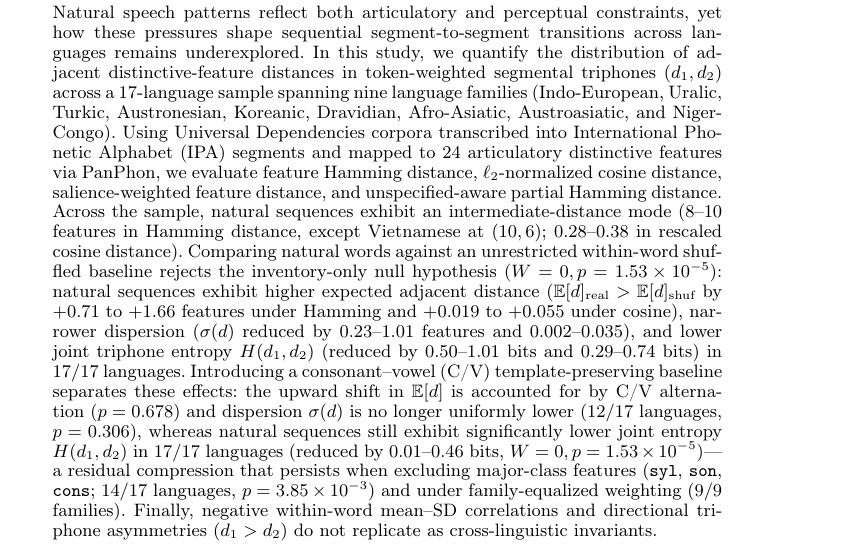
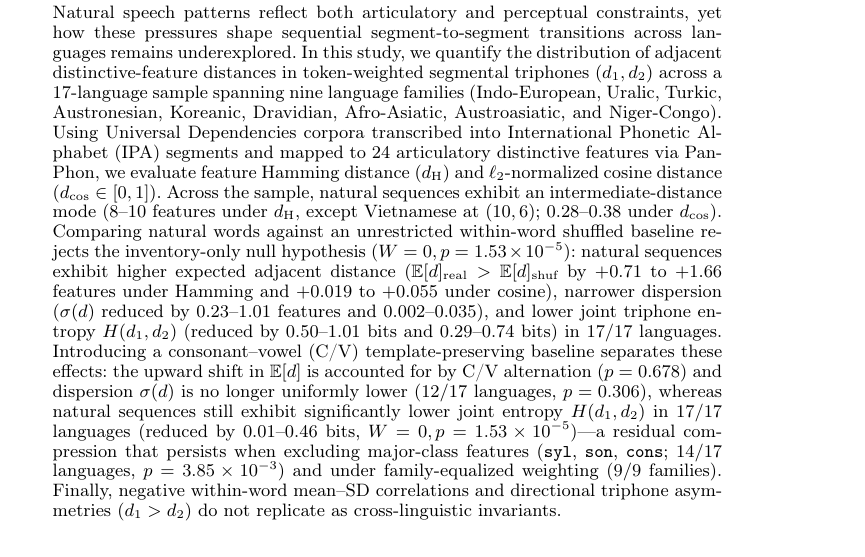
Before and after one commit to leolca/triphone_feature_distance, a LaTeX document (paper.tex): part of page 1 of 16, cut so that both start at the same text. Compiled offline with pdfLaTeX.

Commit message:
Tighten abstract to focus on primary Hamming and cosine metrics

```diff
--- a/paper.tex
+++ b/paper.tex
@@ -25,7 +25,7 @@
 \maketitle
 
 \begin{abstract}
-Natural speech patterns reflect both articulatory and perceptual constraints, yet how these pressures shape sequential segment-to-segment transitions across languages remains underexplored. In this study, we quantify the distribution of adjacent distinctive-feature distances in token-weighted segmental triphones $(d_1, d_2)$ across a 17-language sample spanning nine language families (Indo-European, Uralic, Turkic, Austronesian, Koreanic, Dravidian, Afro-Asiatic, Austroasiatic, and Niger-Congo). Using Universal Dependencies corpora transcribed into International Phonetic Alphabet (IPA) segments and mapped to 24 articulatory distinctive features via PanPhon, we evaluate feature Hamming distance, $\ell_2$-normalized cosine distance, salience-weighted feature distance, and unspecified-aware partial Hamming distance. Across the sample, natural sequences exhibit an intermediate-distance mode ($8$--$10$ features in Hamming distance, except Vietnamese at $(10,6)$; $0.28$--$0.38$ in rescaled cosine distance). Comparing natural words against an unrestricted within-word shuffled baseline rejects the inventory-only null hypothesis ($W=0, p = 1.53 \times 10^{-5}$): natural sequences exhibit higher expected adjacent distance ($\mathbb{E}[d]_{\text{real}} > \mathbb{E}[d]_{\text{shuf}}$ by $+0.71$ to $+1.66$ features under Hamming and $+0.019$ to $+0.055$ under cosine), narrower dispersion ($\sigma(d)$ reduced by $0.23$--$1.01$ features and $0.002$--$0.035$), and lower joint triphone entropy $H(d_1, d_2)$ (reduced by $0.50$--$1.01$ bits and $0.29$--$0.74$ bits) in $17/17$ languages. Introducing a consonant--vowel (C/V) template-preserving baseline separates these effects: the upward shift in $\mathbb{E}[d]$ is accounted for by C/V alternation ($p = 0.678$) and dispersion $\sigma(d)$ is no longer uniformly lower ($12/17$ languages, $p = 0.306$), whereas natural sequences still exhibit significantly lower joint entropy $H(d_1, d_2)$ in $17/17$ languages (reduced by $0.01$--$0.46$ bits, $W=0, p = 1.53 \times 10^{-5}$)---a residual compression that persists when excluding major-class features (\texttt{syl}, \texttt{son}, \texttt{cons}; $14/17$ languages, $p = 3.85 \times 10^{-3}$) and under family-equalized weighting ($9/9$ families). Finally, negative within-word mean--SD correlations and directional triphone asymmetries ($d_1 > d_2$) do not replicate as cross-linguistic invariants.
+Natural speech patterns reflect both articulatory and perceptual constraints, yet how these pressures shape sequential segment-to-segment transitions across languages remains underexplored. In this study, we quantify the distribution of adjacent distinctive-feature distances in token-weighted segmental triphones $(d_1, d_2)$ across a 17-language sample spanning nine language families (Indo-European, Uralic, Turkic, Austronesian, Koreanic, Dravidian, Afro-Asiatic, Austroasiatic, and Niger-Congo). Using Universal Dependencies corpora transcribed into International Phonetic Alphabet (IPA) segments and mapped to 24 articulatory distinctive features via PanPhon, we evaluate feature Hamming distance ($d_{\text{H}}$) and $\ell_2$-normalized cosine distance ($d_{\cos} \in [0, 1]$). Across the sample, natural sequences exhibit an intermediate-distance mode ($8$--$10$ features under $d_{\text{H}}$, except Vietnamese at $(10,6)$; $0.28$--$0.38$ under $d_{\cos}$). Comparing natural words against an unrestricted within-word shuffled baseline rejects the inventory-only null hypothesis ($W=0, p = 1.53 \times 10^{-5}$): natural sequences exhibit higher expected adjacent distance ($\mathbb{E}[d]_{\text{real}} > \mathbb{E}[d]_{\text{shuf}}$ by $+0.71$ to $+1.66$ features under Hamming and $+0.019$ to $+0.055$ under cosine), narrower dispersion ($\sigma(d)$ reduced by $0.23$--$1.01$ features and $0.002$--$0.035$), and lower joint triphone entropy $H(d_1, d_2)$ (reduced by $0.50$--$1.01$ bits and $0.29$--$0.74$ bits) in $17/17$ languages. Introducing a consonant--vowel (C/V) template-preserving baseline separates these effects: the upward shift in $\mathbb{E}[d]$ is accounted for by C/V alternation ($p = 0.678$) and dispersion $\sigma(d)$ is no longer uniformly lower ($12/17$ languages, $p = 0.306$), whereas natural sequences still exhibit significantly lower joint entropy $H(d_1, d_2)$ in $17/17$ languages (reduced by $0.01$--$0.46$ bits, $W=0, p = 1.53 \times 10^{-5}$)---a residual compression that persists when excluding major-class features (\texttt{syl}, \texttt{son}, \texttt{cons}; $14/17$ languages, $p = 3.85 \times 10^{-3}$) and under family-equalized weighting ($9/9$ families). Finally, negative within-word mean--SD correlations and directional triphone asymmetries ($d_1 > d_2$) do not replicate as cross-linguistic invariants.
 \end{abstract}
 
 \begin{keywords}
```
Also changed, not shown: paper.pdf.
